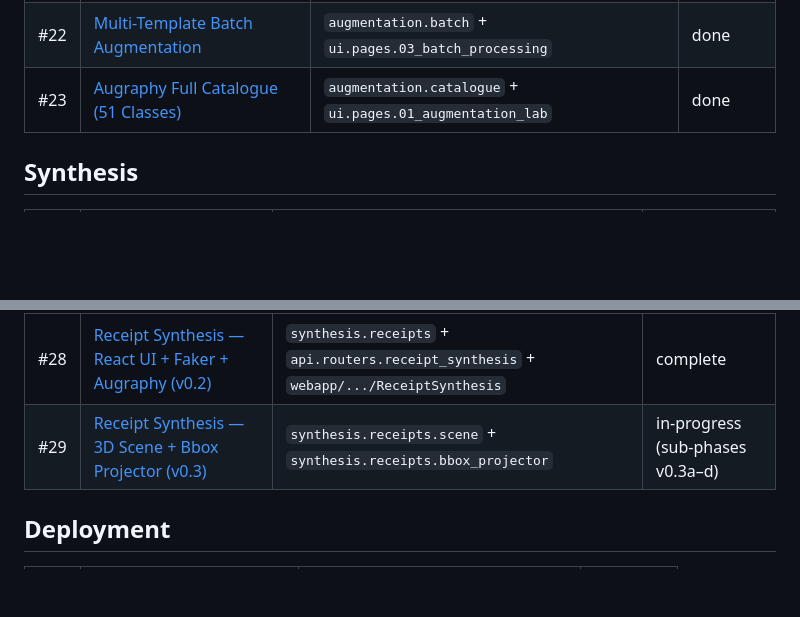
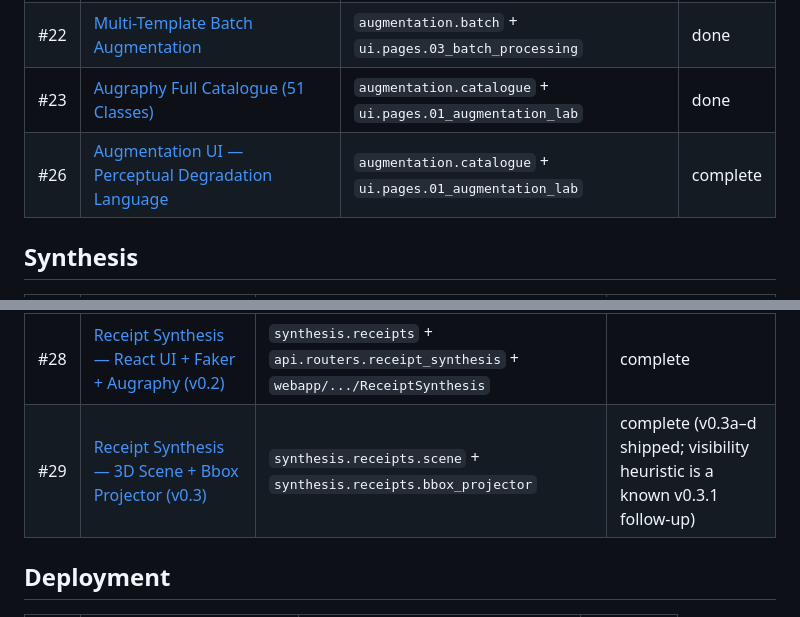
Before and after one commit to anaqiafendi/document_simulator, a Markdown page: docs/features/README.md, 2 parts joined by grey strips. GitHub-like rendering; blank space fills up the shorter version.

```diff
--- a/docs/features/README.md
+++ b/docs/features/README.md
@@ -36,6 +36,7 @@ Each file follows [`feature_template.md`](feature_template.md) and links to the
 | #21 | [Augmentation Lab Catalogue](feature_augmentation_lab_catalogue.md) | `augmentation.catalogue` + `ui.pages.01_augmentation_lab` | done |
 | #22 | [Multi-Template Batch Augmentation](feature_multi_template_batch.md) | `augmentation.batch` + `ui.pages.03_batch_processing` | done |
 | #23 | [Augraphy Full Catalogue (51 Classes)](feature_augraphy_full_catalogue.md) | `augmentation.catalogue` + `ui.pages.01_augmentation_lab` | done |
+| #26 | [Augmentation UI — Perceptual Degradation Language](feature_augmentation_ui_perceptual_language.md) | `augmentation.catalogue` + `ui.pages.01_augmentation_lab` | complete |
 
 ## Synthesis
 
@@ -46,7 +47,7 @@ Each file follows [`feature_template.md`](feature_template.md) and links to the
 | #25 | [Migrate Streamlit Pages to React SPA](feature_migrate_streamlit_to_react.md) | `api.routers.*` + `webapp/src/pages/*` | complete |
 | #27 | [Photorealistic Receipt Photo Synthesis (v0.1)](feature_photoreal_receipt_synthesis.md) | `synthesis.receipts` | complete |
 | #28 | [Receipt Synthesis — React UI + Faker + Augraphy (v0.2)](feature_receipt_synthesis_react_ui.md) | `synthesis.receipts` + `api.routers.receipt_synthesis` + `webapp/.../ReceiptSynthesis` | complete |
-| #29 | [Receipt Synthesis — 3D Scene + Bbox Projector (v0.3)](feature_receipt_synthesis_3d.md) | `synthesis.receipts.scene` + `synthesis.receipts.bbox_projector` | in-progress (sub-phases v0.3a–d) |
+| #29 | [Receipt Synthesis — 3D Scene + Bbox Projector (v0.3)](feature_receipt_synthesis_3d.md) | `synthesis.receipts.scene` + `synthesis.receipts.bbox_projector` | complete (v0.3a–d shipped; visibility heuristic is a known v0.3.1 follow-up) |
 
 ## Deployment
 
```
Also changed, not shown: docs/features/feature_receipt_synthesis_3d.md (+59 -28 lines).
